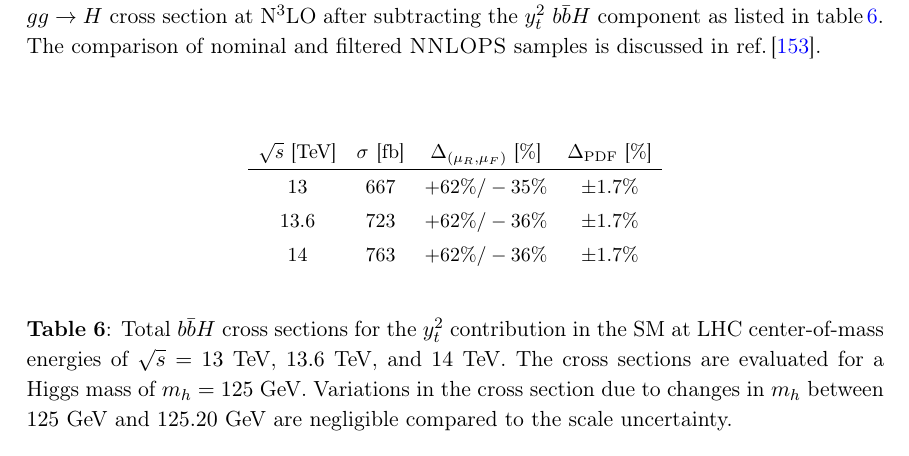
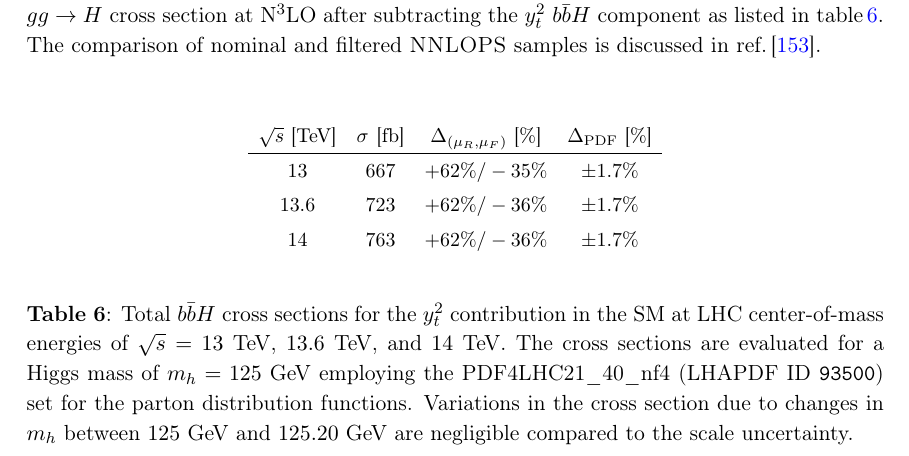
Before and after one commit to cbiello/Report5bbH, a LaTeX document (LHCHWG-bbh.tex): part of page 30 of 46, cut so that both start at the same text. Compiled offline with pdfLaTeX.

Commit message:
label small fix

```diff
--- a/LHCHWG-bbh.tex
+++ b/LHCHWG-bbh.tex
@@ -1366,7 +1366,7 @@ $14$ & $763$ & $+62\% / -36\%$ & $\pm 1.7\%$ \\
 \end{tabular}%
 \end{small}%
 \end{center}%
-\caption{Total \bbH{} cross sections for the $y_t^2$ contribution in the SM at LHC center-of-mass energies of $\sqrt{s} = 13$~TeV, $13.6$~TeV, and $14$~TeV. The cross sections are evaluated for a Higgs mass of $m_h = 125$~GeV. Variations in the cross section due to changes in $m_h$ between $125$~GeV and $125.20$~GeV are negligible compared to the scale uncertainty.}
+\caption{Total \bbH{} cross sections for the $y_t^2$ contribution in the SM at LHC center-of-mass energies of $\sqrt{s} = 13$~TeV, $13.6$~TeV, and $14$~TeV. The cross sections are evaluated for a Higgs mass of $m_h = 125$~GeV employing the PDF4LHC21\_40\_nf4 (LHAPDF ID \texttt{93500}) set for the parton distribution functions. Variations in the cross section due to changes in $m_h$ between $125$~GeV and $125.20$~GeV are negligible compared to the scale uncertainty.}
 \label{tab:bbHytxsec}
 \end{table}
 %\begin{table}[t]
```
